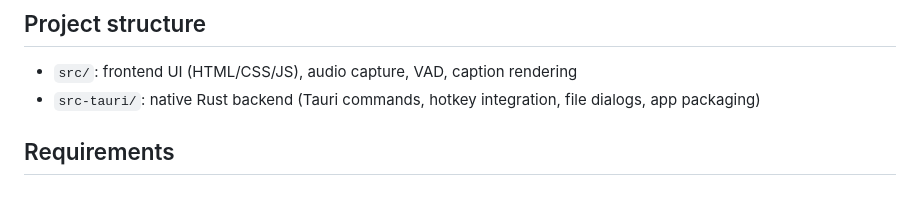
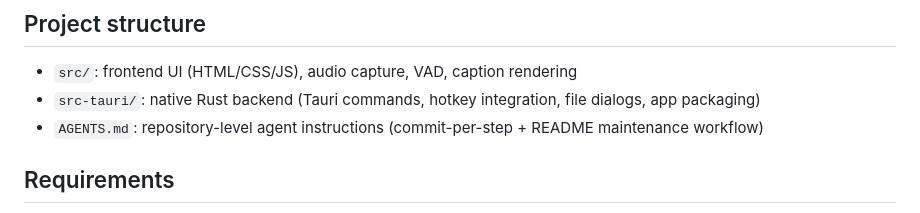
Before and after one commit to Championzb/church-live-audio-stream-translate, a Markdown page: README.md, the part around the change. Drawn GitHub-style.

Commit message:
docs: add repository agent workflow instructions

```diff
--- a/README.md
+++ b/README.md
@@ -34,6 +34,7 @@ Desktop subtitle app for Windows and macOS using Tauri.
 
 - `src/`: frontend UI (HTML/CSS/JS), audio capture, VAD, caption rendering
 - `src-tauri/`: native Rust backend (Tauri commands, hotkey integration, file dialogs, app packaging)
+- `AGENTS.md`: repository-level agent instructions (commit-per-step + README maintenance workflow)
 
 ## Requirements
 
```
Also changed, not shown: AGENTS.md (added, +15 -0 lines).
